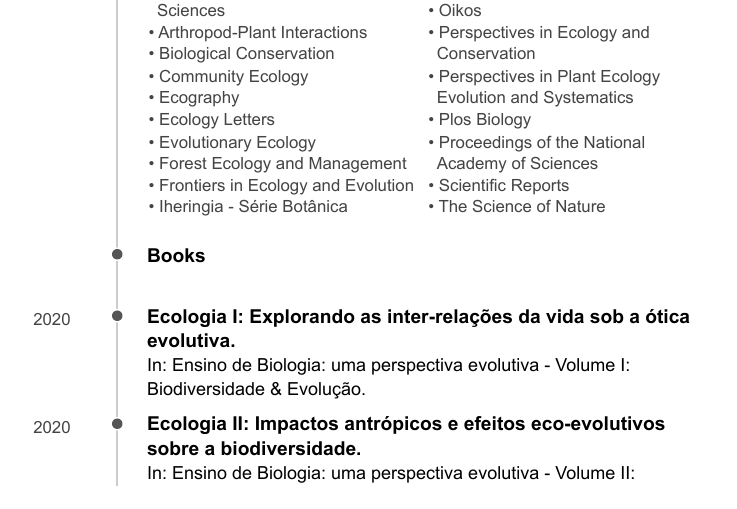
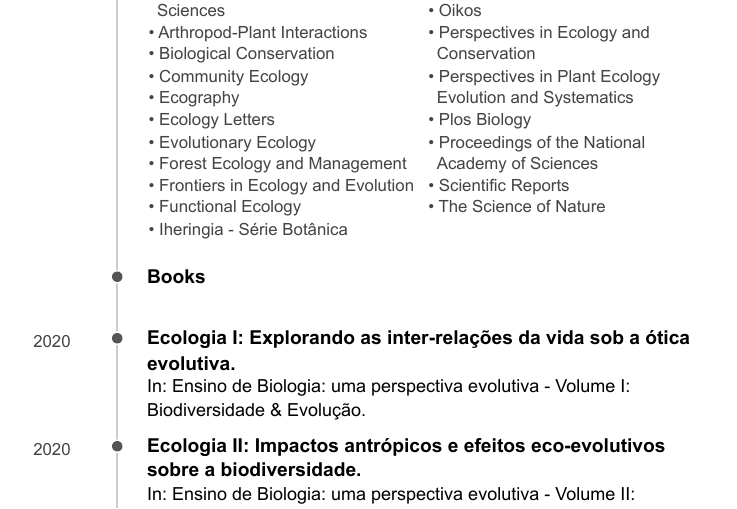
Before and after one commit to bastazini/CV, an R Markdown document (CV.Rmd): part of page 13 of 14, cut so that both start at the same text. The pictures show the output file CV.pdf that the author committed with the source.

Commit message:
Add files via upload

```diff
--- a/CV.Rmd
+++ b/CV.Rmd
@@ -1100,6 +1100,7 @@ N/A
 - Evolutionary Ecology
 - Forest Ecology and Management
 - Frontiers in Ecology and Evolution
+- Functional Ecology
 - Iheringia - Série Botânica
 - Iheringia – Série Zoologia
 - Journal of Animal Ecology
```
Also changed, not shown: CV.html, CV.pdf.
